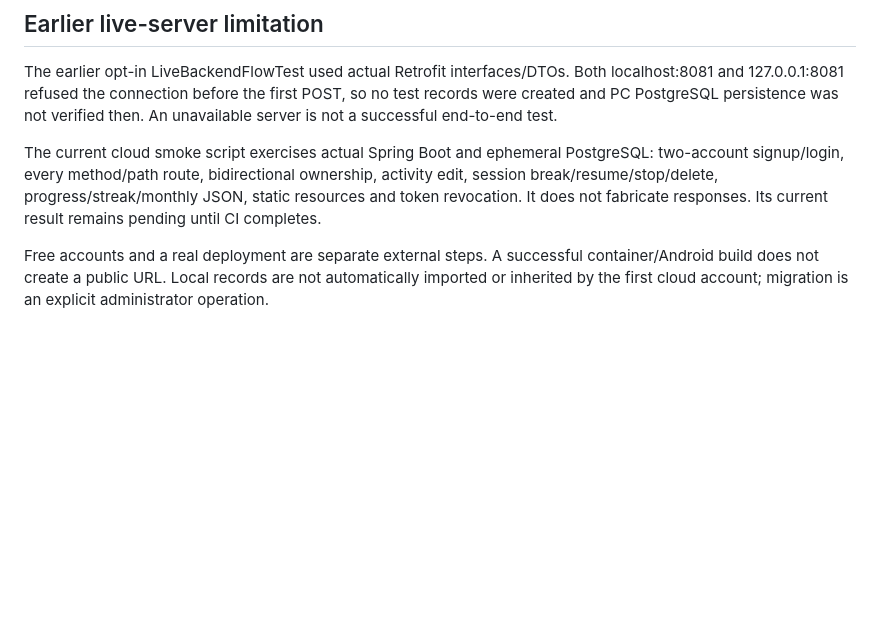
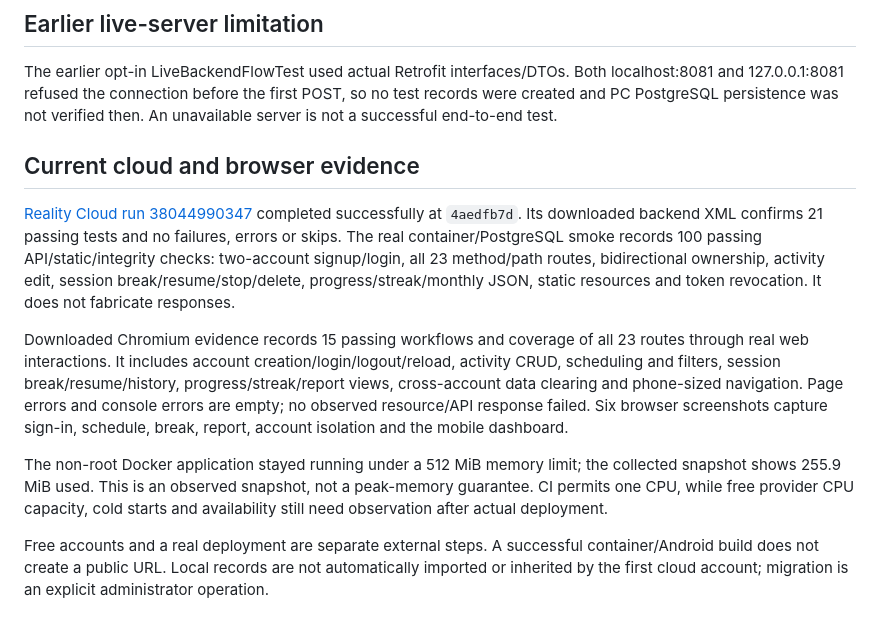
Before and after one commit to Kij0007/Reality, a Markdown page: android/VERIFICATION.md, the part around one of its changes. GitHub-like rendering; blank space fills up the shorter version.

```diff
--- a/android/VERIFICATION.md
+++ b/android/VERIFICATION.md
@@ -36,6 +48,12 @@ That baseline covered API serialization, validation, timers/timezones, duplicate
 
 The earlier opt-in LiveBackendFlowTest used actual Retrofit interfaces/DTOs. Both localhost:8081 and 127.0.0.1:8081 refused the connection before the first POST, so no test records were created and PC PostgreSQL persistence was not verified then. An unavailable server is not a successful end-to-end test.
 
-The current cloud smoke script exercises actual Spring Boot and ephemeral PostgreSQL: two-account signup/login, every method/path route, bidirectional ownership, activity edit, session break/resume/stop/delete, progress/streak/monthly JSON, static resources and token revocation. It does not fabricate responses. Its current result remains pending until CI completes.
+## Current cloud and browser evidence
+
+[Reality Cloud run 38044990347](https://github.com/Kij0007/Reality/actions/runs/38044990347) completed successfully at `4aedfb7d`. Its downloaded backend XML confirms 21 passing tests and no failures, errors or skips. The real container/PostgreSQL smoke records 100 passing API/static/integrity checks: two-account signup/login, all 23 method/path routes, bidirectional ownership, activity edit, session break/resume/stop/delete, progress/streak/monthly JSON, static resources and token revocation. It does not fabricate responses.
+
+Downloaded Chromium evidence records 15 passing workflows and coverage of all 23 routes through real web interactions. It includes account creation/login/logout/reload, activity CRUD, scheduling and filters, session break/resume/history, progress/streak/report views, cross-account data clearing and phone-sized navigation. Page errors and console errors are empty; no observed resource/API response failed. Six browser screenshots capture sign-in, schedule, break, report, account isolation and the mobile dashboard.
+
+The non-root Docker application stayed running under a 512 MiB memory limit; the collected snapshot shows 255.9 MiB used. This is an observed snapshot, not a peak-memory guarantee. CI permits one CPU, while free provider CPU capacity, cold starts and availability still need observation after actual deployment.
 
 Free accounts and a real deployment are separate external steps. A successful container/Android build does not create a public URL. Local records are not automatically imported or inherited by the first cloud account; migration is an explicit administrator operation.
```
Also changed, not shown: other parts of android/VERIFICATION.md (+24 -12 lines).
